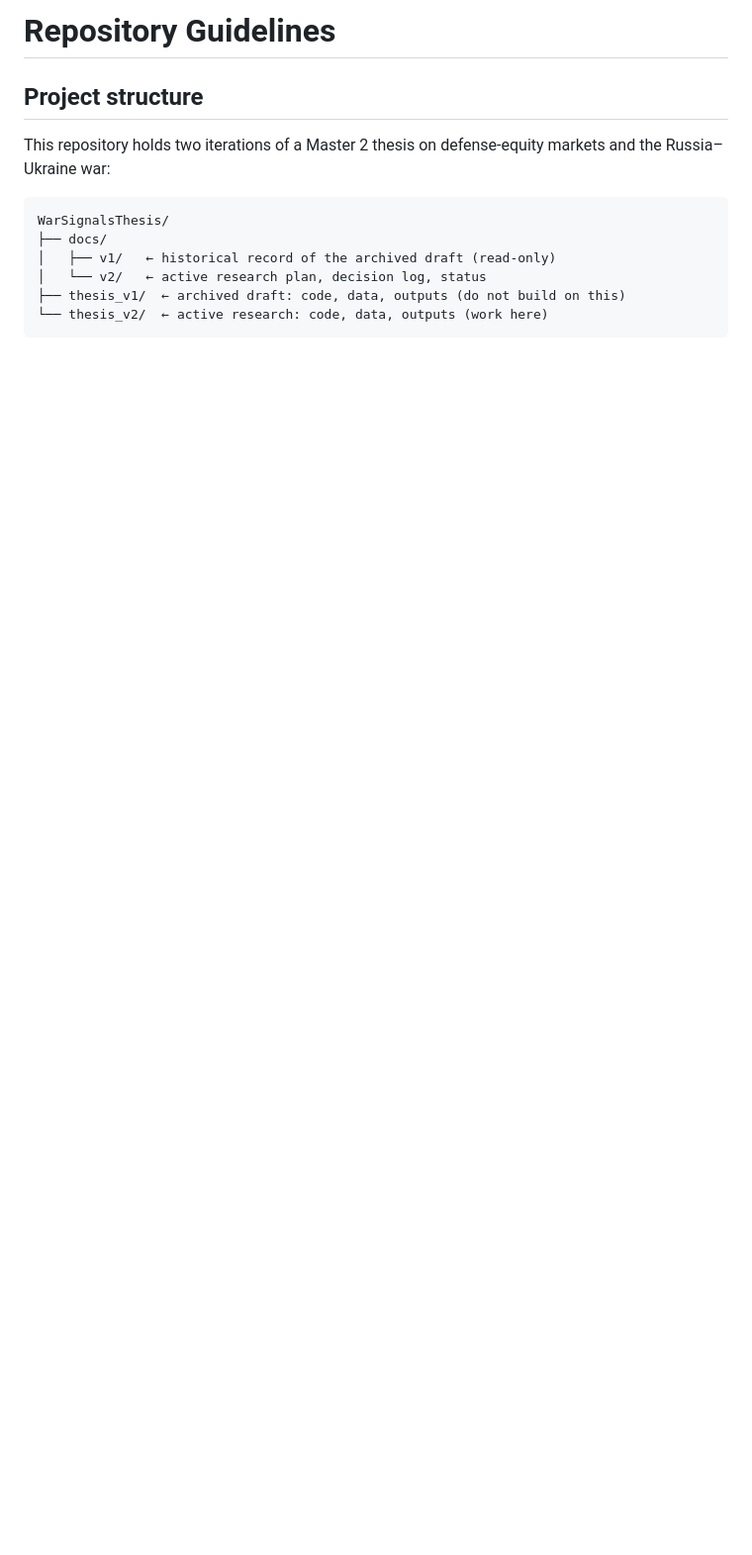
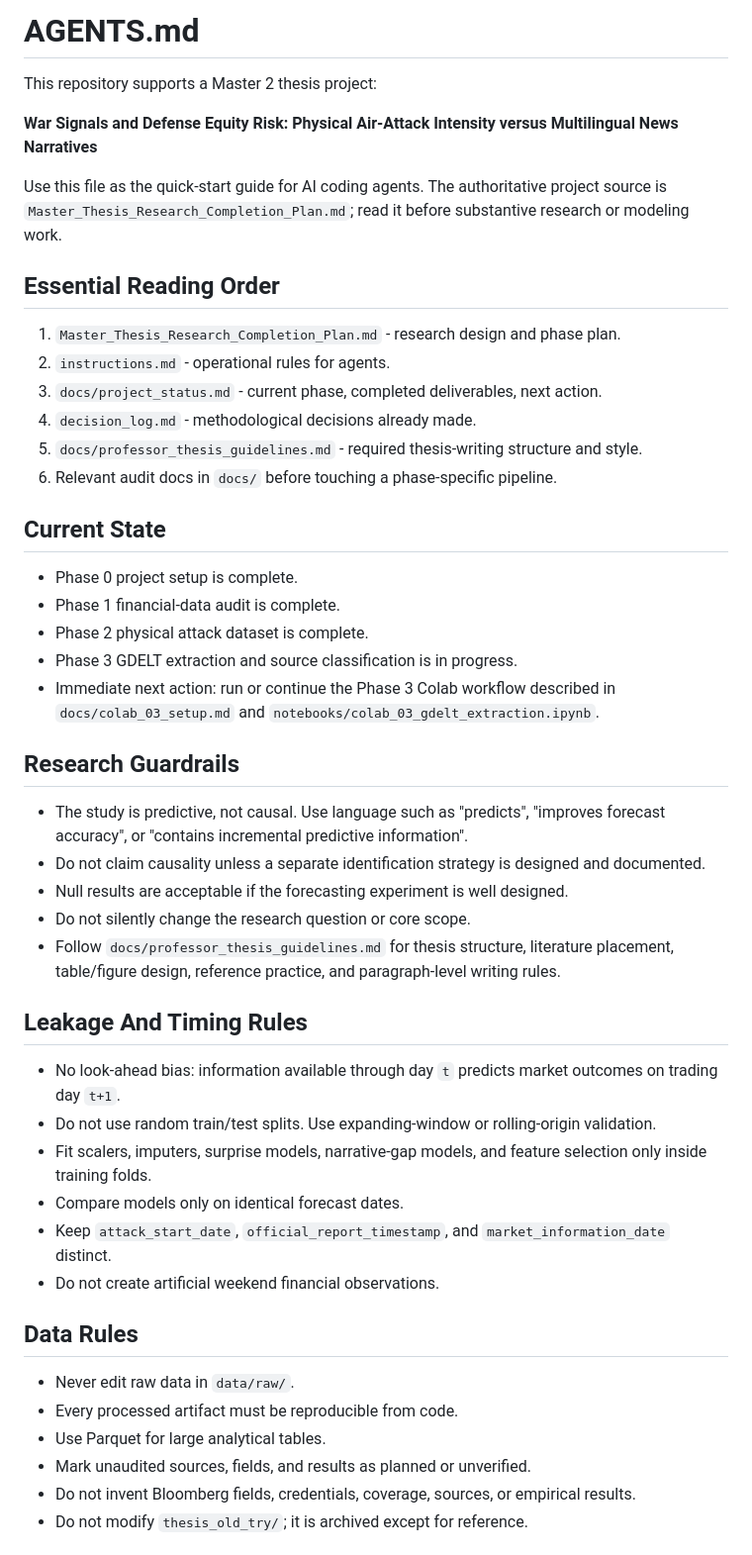
Before and after one commit to katerynavalenia/WarSignalsThesis, a Markdown page: AGENTS.md, the part around one of its changes. Shown at 99% size. GitHub-like rendering; blank space fills up the shorter version.

Commit message:
AGENTS.md: rewrite as thesis-focused AI coding agent quick start with guardrails and phase tracking

````diff
--- a/AGENTS.md
+++ b/AGENTS.md
@@ -1,14 +1,55 @@
-# Repository Guidelines
+# AGENTS.md
 
-## Project structure
+This repository supports a Master 2 thesis project:
 
-This repository holds two iterations of a Master 2 thesis on defense-equity
-markets and the Russia–Ukraine war:
+**War Signals and Defense Equity Risk: Physical Air-Attack Intensity versus Multilingual News Narratives**
 
-```text
-WarSignalsThesis/
-├── docs/
-│   ├── v1/   ← historical record of the archived draft (read-only)
-│   └── v2/   ← active research plan, decision log, status
-├── thesis_v1/  ← archived draft: code, data, outputs (do not build on this)
-└── thesis_v2/  ← active research: code, data, outputs (work here)
+Use this file as the quick-start guide for AI coding agents. The authoritative project source is
+`Master_Thesis_Research_Completion_Plan.md`; read it before substantive research or modeling work.
+
+## Essential Reading Order
+
+1. `Master_Thesis_Research_Completion_Plan.md` - research design and phase plan.
+2. `instructions.md` - operational rules for agents.
+3. `docs/project_status.md` - current phase, completed deliverables, next action.
+4. `decision_log.md` - methodological decisions already made.
+5. `docs/professor_thesis_guidelines.md` - required thesis-writing structure and style.
+6. Relevant audit docs in `docs/` before touching a phase-specific pipeline.
+
+## Current State
+
+- Phase 0 project setup is complete.
+- Phase 1 financial-data audit is complete.
+- Phase 2 physical attack dataset is complete.
+- Phase 3 GDELT extraction and source classification is in progress.
+- Immediate next action: run or continue the Phase 3 Colab workflow described in
+  `docs/colab_03_setup.md` and `notebooks/colab_03_gdelt_extraction.ipynb`.
+
+## Research Guardrails
+
+- The study is predictive, not causal. Use language such as "predicts", "improves forecast accuracy",
+  or "contains incremental predictive information".
+- Do not claim causality unless a separate identification strategy is designed and documented.
+- Null results are acceptable if the forecasting experiment is well designed.
+- Do not silently change the research question or core scope.
+- Follow `docs/professor_thesis_guidelines.md` for thesis structure, literature placement, table/figure design,
+  reference practice, and paragraph-level writing rules.
+
+## Leakage And Timing Rules
+
+- No look-ahead bias: information available through day `t` predicts market outcomes on trading day `t+1`.
+- Do not use random train/test splits. Use expanding-window or rolling-origin validation.
+- Fit scalers, imputers, surprise models, narrative-gap models, and feature selection only inside training folds.
+- Compare models only on identical forecast dates.
+- Keep `attack_start_date`, `official_report_timestamp`, and `market_information_date` distinct.
+- Do not create artificial weekend financial observations.
+
+## Data Rules
+
+- Never edit raw data in `data/raw/`.
+- Every processed artifact must be reproducible from code.
+- Use Parquet for large analytical tables.
+- Mark unaudited sources, fields, and results as planned or unverified.
+- Do not invent Bloomberg fields, credentials, coverage, sources, or empirical results.
+- Do not modify `thesis_old_try/`; it is archived except for reference.
+
````
Also changed, not shown: other parts of AGENTS.md (+31 -70 lines).
